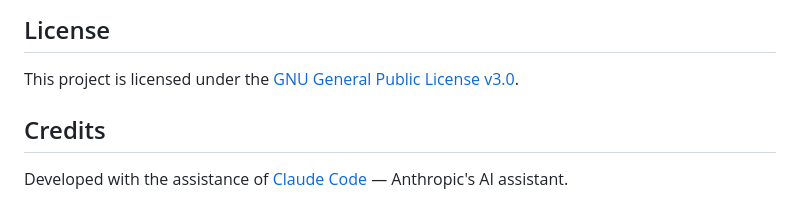
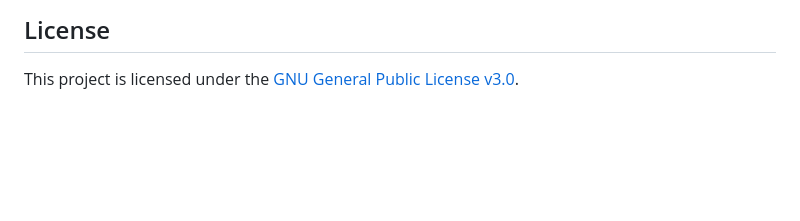
Before and after one commit to effectweb-ernandes/biometric-captcha, a Markdown page: README.md, the part around the change. GitHub-like rendering; blank space fills up the shorter version.

```diff
--- a/README.md
+++ b/README.md
@@ -175,7 +175,3 @@ Sophisticated bots that attempt to simulate human variance generally fail on two
 ## License
 
 This project is licensed under the [GNU General Public License v3.0](LICENSE).
-
-## Credits
-
-Developed with the assistance of [Claude Code](https://claude.ai/code) — Anthropic's AI assistant.
```
